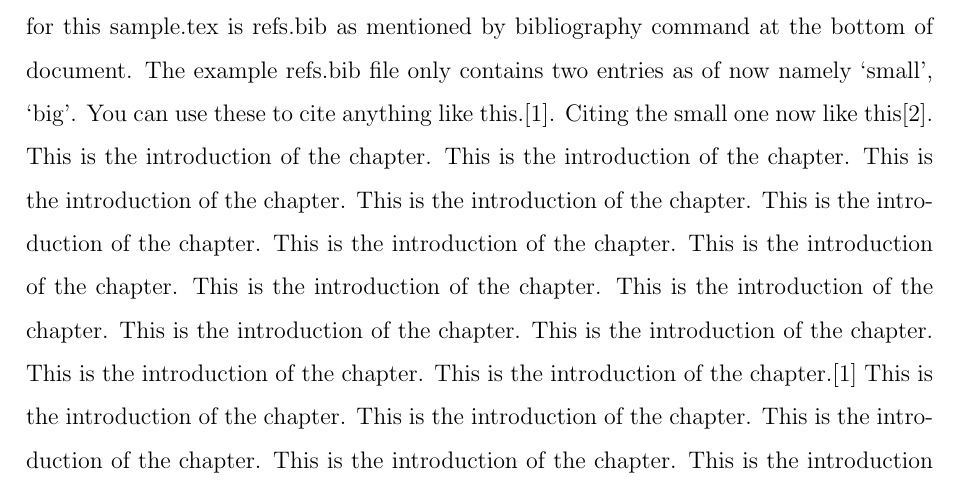
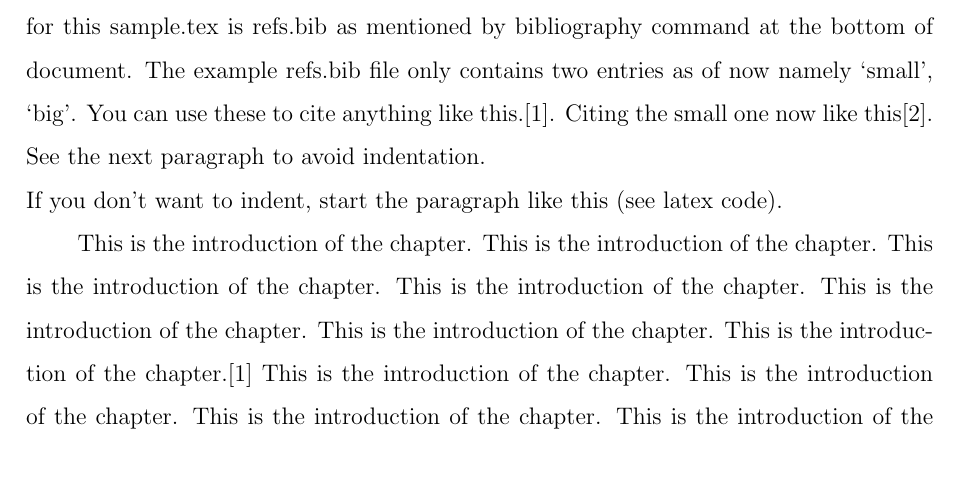
Before and after one commit to pranavk/nith-report, a LaTeX thesis (sample.tex): part of page 9 of 12, cut so that both start at the same text. Compiled offline with pdfLaTeX.

Commit message:
add \noindent to samples

```diff
--- a/sample.tex
+++ b/sample.tex
@@ -45,8 +45,11 @@ This is great abstract. This is great abstract.This is great abstract.This is gr
 \chapter{Introduction}
 To bold any entry, you can {\bf do this}. To italicize, {\it do this}. For underline, you can \underline{use this}.
 
-You can cite any entry in the corresponding .bib file. The corresponding .bib file for this sample.tex is refs.bib as mentioned by bibliography command at the bottom of document. The example refs.bib file only contains two entries as of now namely `small', `big'. You can use these to cite anything like this.\cite{big}. Citing the small one now like this\cite{small}.
-This is the introduction of the chapter. This is the introduction of the chapter. This is the introduction of the chapter. This is the introduction of the chapter. This is the introduction of the chapter. This is the introduction of the chapter. This is the introduction of the chapter. This is the introduction of the chapter. This is the introduction of the chapter. This is the introduction of the chapter. This is the introduction of the chapter. This is the introduction of the chapter. This is the introduction of the chapter.\cite{big} This is the introduction of the chapter. This is the introduction of the chapter. This is the introduction of the chapter. This is the introduction of the chapter. This is the introduction of the chapter. This is the introduction of the chapter. This is the introduction of the chapter. This is the introduction of the chapter. This is the introduction of the chapter. This is the introduction of the chapter. This is the introduction of the chapter. This is the introduction of the chapter. This is the introduction of the chapter. This is the introduction of the chapter. This is the introduction of the chapter. This is the introduction of the chapter. This is the introduction of the chapter. This is the introduction of the chapter. This is the introduction of the chapter. This is the introduction of the chapter.
+You can cite any entry in the corresponding .bib file. The corresponding .bib file for this sample.tex is refs.bib as mentioned by bibliography command at the bottom of document. The example refs.bib file only contains two entries as of now namely `small', `big'. You can use these to cite anything like this.\cite{big}. Citing the small one now like this\cite{small}. See the next paragraph to avoid indentation.
+
+\noindent If you don't want to indent, start the paragraph like this (see latex code).
+
+This is the introduction of the chapter. This is the introduction of the chapter. This is the introduction of the chapter. This is the introduction of the chapter. This is the introduction of the chapter. This is the introduction of the chapter. This is the introduction of the chapter.\cite{big} This is the introduction of the chapter. This is the introduction of the chapter. This is the introduction of the chapter. This is the introduction of the chapter. This is the introduction of the chapter. This is the introduction of the chapter. This is the introduction of the chapter. This is the introduction of the chapter. This is the introduction of the chapter. This is the introduction of the chapter. This is the introduction of the chapter. This is the introduction of the chapter. This is the introduction of the chapter. This is the introduction of the chapter. This is the introduction of the chapter. This is the introduction of the chapter. This is the introduction of the chapter. This is the introduction of the chapter. This is the introduction of the chapter. This is the introduction of the chapter.
 
 \begin{figure}
   \centering % This keeps image horizontally centered.
```
Also changed, not shown: sample.pdf.
